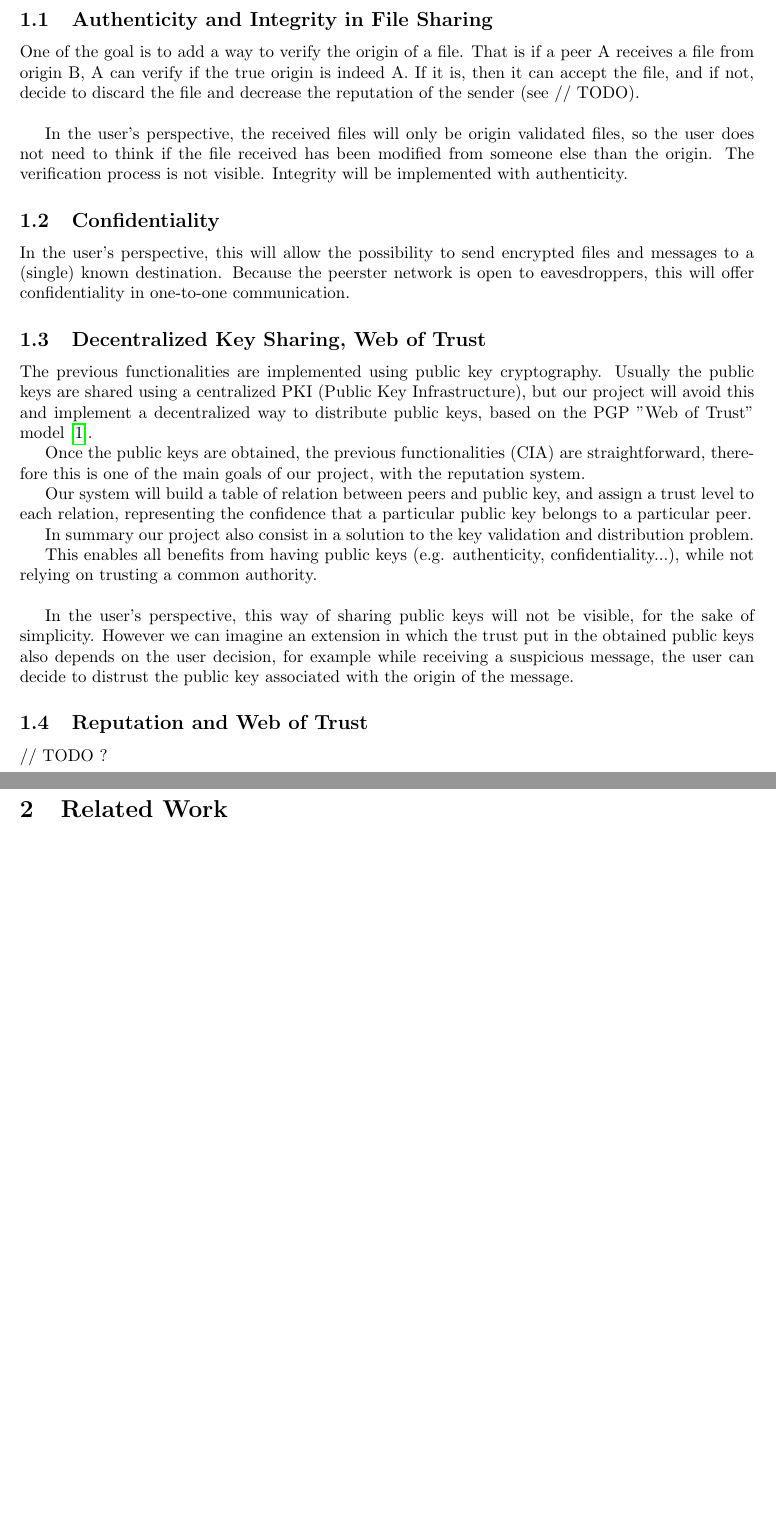
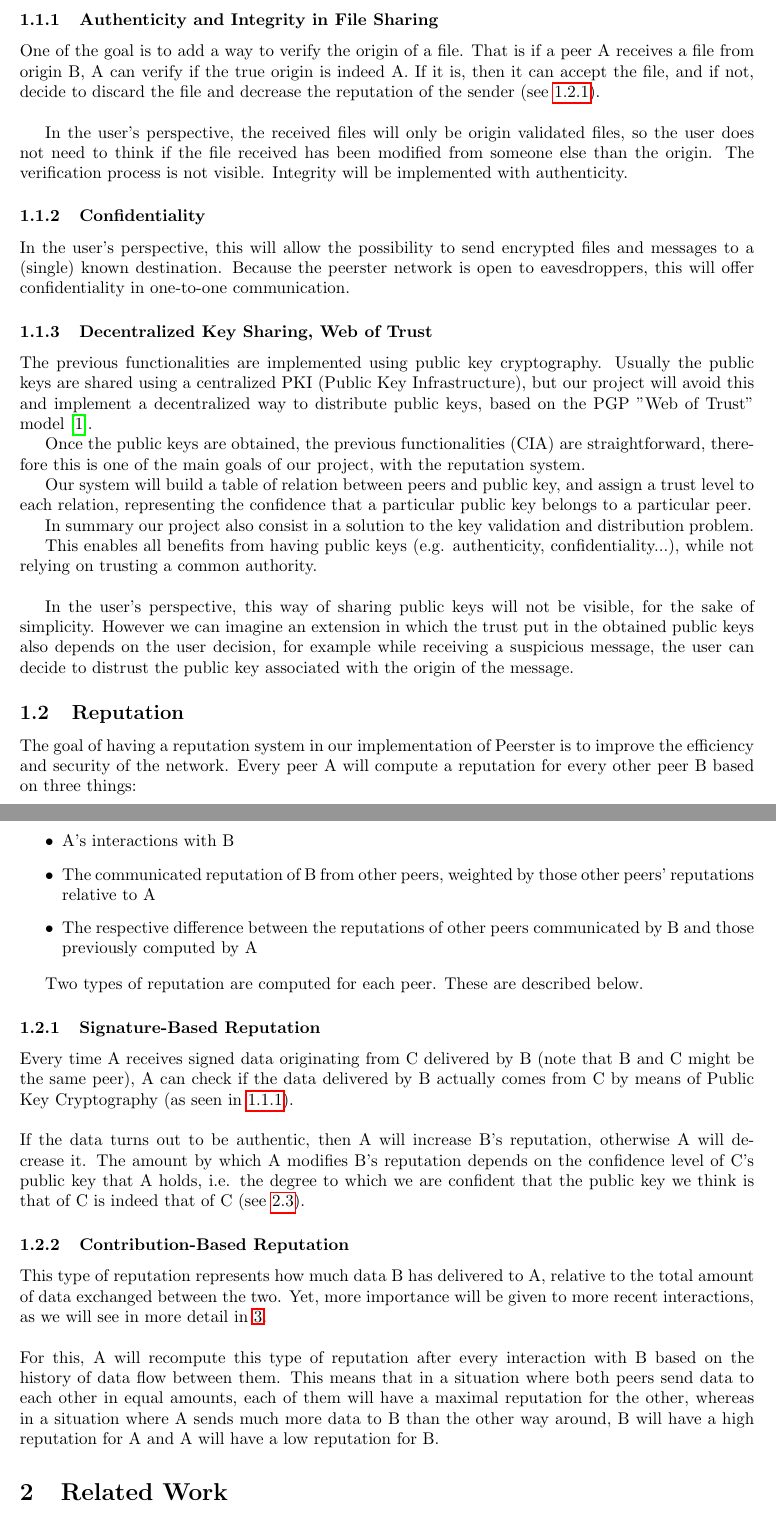
Before and after one commit to No-Trust/doc, a LaTeX paper (doc/write_up.tex): two parts of pages 1 and 2 of 4 before the commit and two parts of pages 1 and 2 of 5 after it, joined at a grey line, cut so that both start at the same text, the shorter picture padded with empty space. Compiled offline with pdfLaTeX.

Commit message:
Added Reputation part under "Goals and Functionalities"

```diff
--- a/doc/write_up.tex
+++ b/doc/write_up.tex
@@ -9,7 +9,7 @@
 
 
 %opening
-\title{Peerster - NoTrust\newline
+\title{Peerster - NoTrust\\
 Team NoTrust}
 \author{Raja Soufi, Pierre Thevenet}
 
@@ -23,16 +23,19 @@ The goal of our project is to extend Peerster's file sharing to include a reputa
 
 \section{Goals and Functionalities}
 
-\subsection{Authenticity and Integrity in File Sharing}
-One of the goal is to add a way to verify the origin of a file. That is if a peer A receives a file from origin B, A can verify if the true origin is indeed A. If it is, then it can accept the file, and if not, decide to discard the file and decrease the reputation of the sender (see // TODO). \newline
+\subsection{Authenticity, Integrity, Confidentiality and Web-of-Trust}
+
+\subsubsection{Authenticity and Integrity in File Sharing}
+\label{sec:goals-funcs-auth-integrity}
+One of the goal is to add a way to verify the origin of a file. That is if a peer A receives a file from origin B, A can verify if the true origin is indeed A. If it is, then it can accept the file, and if not, decide to discard the file and decrease the reputation of the sender (see \ref{sec:sig-based-rep}). \newline
 
 In the user's perspective, the received files will only be origin validated files, so the user does not need to think if the file received has been modified from someone else than the origin. The verification process is not visible.
 Integrity will be implemented with authenticity.
 
-\subsection{Confidentiality}
+\subsubsection{Confidentiality}
 In the user's perspective, this will allow the possibility to send encrypted files and messages to a (single) known destination. Because the peerster network is open to eavesdroppers, this will offer confidentiality in one-to-one communication.
 
-\subsection{Decentralized Key Sharing, Web of Trust}
+\subsubsection{Decentralized Key Sharing, Web of Trust}
 The previous functionalities are implemented using public key cryptography. Usually the public keys are shared using a centralized PKI (Public Key Infrastructure), but our project will avoid this and implement a decentralized way to distribute public keys, based on the PGP "Web of Trust" model \cite{abdul1997pgp}.
 
 Once the public keys are obtained, the previous functionalities (CIA) are straightforward, therefore this is one of the main goals of our project, with the reputation system.
@@ -45,8 +48,31 @@ This enables all benefits from having public keys (e.g. authenticity, confidenti
 
 In the user's perspective, this way of sharing public keys will not be visible, for the sake of simplicity. However we can imagine an extension in which the trust put in the obtained public keys also depends on the user decision, for example while receiving a suspicious message, the user can decide to distrust the public key associated with the origin of the message.
 
-\subsection{Reputation and Web of Trust}
-// TODO ?
+\subsection{Reputation}
+The goal of having a reputation system in our implementation of Peerster is to improve the efficiency and security of the network.
+Every peer A will compute a reputation for every other peer B based on three things:
+
+\begin{itemize}
+\item A's interactions with B
+\item The communicated reputation of B from other peers, weighted by those other peers' reputations relative to A
+\item The respective difference between the reputations of other peers communicated by B and those previously computed by A
+\end{itemize}
+
+Two types of reputation are computed for each peer. These are described below.
+
+\subsubsection{Signature-Based Reputation}
+\label{sec:sig-based-rep}
+Every time A receives signed data originating from C delivered by B (note that B and C might be the same peer), A can check if the data delivered by B actually comes from C by means of Public Key Cryptography (as seen in \ref{sec:goals-funcs-auth-integrity}).
+\\\\
+If the data turns out to be authentic, then A will increase B's reputation, otherwise A will decrease it.
+The amount by which A modifies B's reputation depends on the confidence level of C's public key that A holds, i.e. the degree to which we are confident that the public key we think is that of C is indeed that of C (see \ref{sec:related-work-wot}).
+
+\subsubsection{Contribution-Based Reputation}
+This type of reputation represents how much data B has delivered to A, relative to the total amount of data exchanged between the two.
+Yet, more importance will be given to more recent interactions, as we will see in more detail in \ref{sec:background}.
+\\\\
+For this, A will recompute this type of reputation after every interaction with B based on the history of data flow between them.
+This means that in a situation where both peers send data to each other in equal amounts, each of them will have a maximal reputation for the other, whereas in a situation where A sends much more data to B than the other way around, B will have a high reputation for A and A will have a low reputation for B.
 
 \section{Related Work}
 
```
Also changed, not shown: doc/write_up.tex (7 more changed lines).
